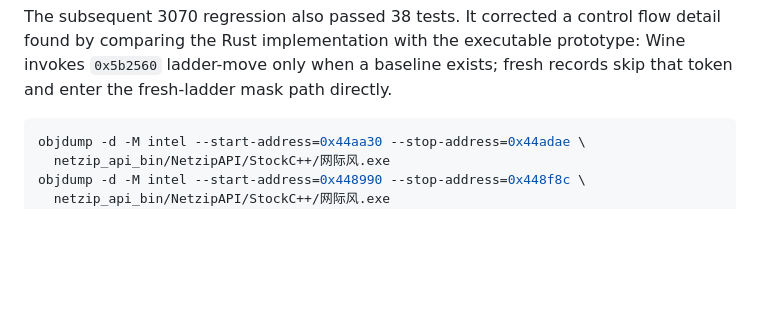
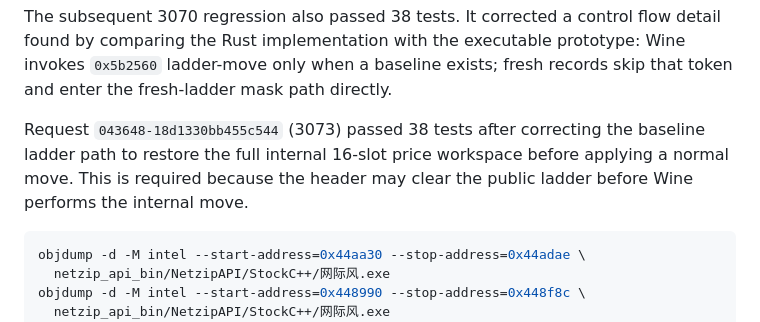
Before and after one commit to beyondcy1013/quoteNetzipRs, a Markdown page: docs/forensics/official-5188-2704-static-decoder-20260902.md, the part around the change. GitHub-like rendering; blank space fills up the shorter version.

Commit message:
docs(quoteNetzipRs): record baseline ladder parity fix

````diff
--- a/docs/forensics/official-5188-2704-static-decoder-20260902.md
+++ b/docs/forensics/official-5188-2704-static-decoder-20260902.md
@@ -171,6 +171,11 @@ flow detail found by comparing the Rust implementation with the executable
 prototype: Wine invokes `0x5b2560` ladder-move only when a baseline exists;
 fresh records skip that token and enter the fresh-ladder mask path directly.
 
+Request `043648-18d1330bb455c544` (3073) passed 38 tests after correcting the
+baseline ladder path to restore the full internal 16-slot price workspace
+before applying a normal move. This is required because the header may clear
+the public ladder before Wine performs the internal move.
+
 ```bash
 objdump -d -M intel --start-address=0x44aa30 --stop-address=0x44adae \
   netzip_api_bin/NetzipAPI/StockC++/网际风.exe
````
